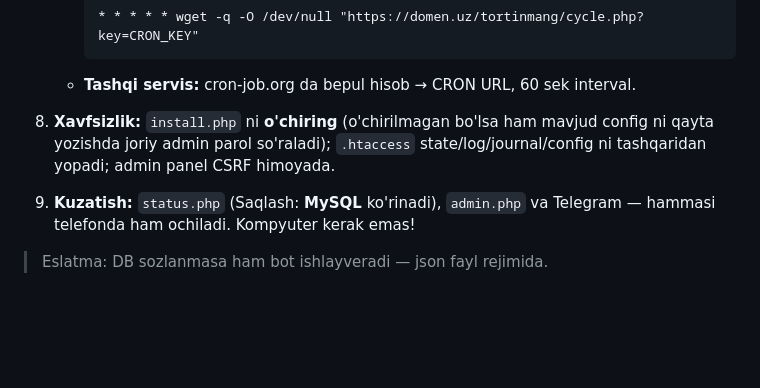
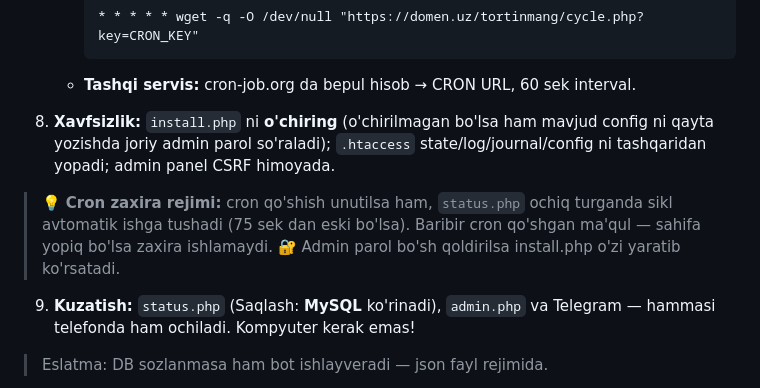
Before and after one commit to paeimovxasan-droid/bozor, a Markdown page: php/README_PHP.md, the part around the change. Rendered like a GitHub page; blank space fills up the shorter version.

Commit message:
README: cron zaxira rejimi va avto-parol qayd etildi
Co-authored-by: arena-agent <297053741+arena-agent@users.noreply.github.com>

```diff
--- a/php/README_PHP.md
+++ b/php/README_PHP.md
@@ -76,6 +76,11 @@ Siz faqat telefoningizdan `admin.php` va Telegram orqali kuzatasiz.
    mavjud config ni qayta yozishda joriy admin parol so'raladi); `.htaccess`
    state/log/journal/config ni tashqaridan yopadi; admin panel CSRF himoyada.
 
+> 💡 **Cron zaxira rejimi:** cron qo'shish unutilsa ham, `status.php` ochiq
+> turganda sikl avtomatik ishga tushadi (75 sek dan eski bo'lsa). Baribir
+> cron qo'shgan ma'qul — sahifa yopiq bo'lsa zaxira ishlamaydi.
+> 🔐 Admin parol bo'sh qoldirilsa install.php o'zi yaratib ko'rsatadi.
+
 9. **Kuzatish:** `status.php` (Saqlash: **MySQL** ko'rinadi), `admin.php`
    va Telegram — hammasi telefonda ham ochiladi. Kompyuter kerak emas!
 
```
